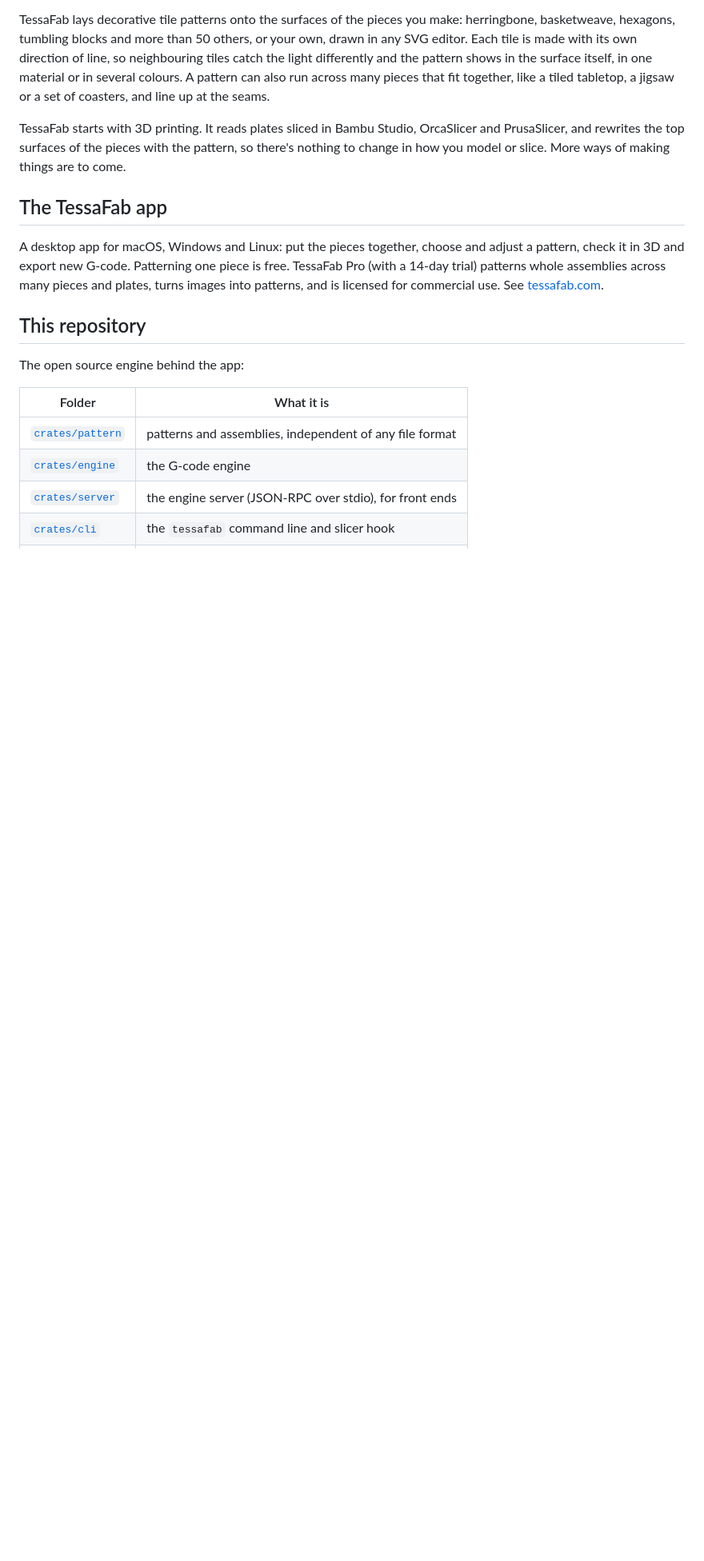
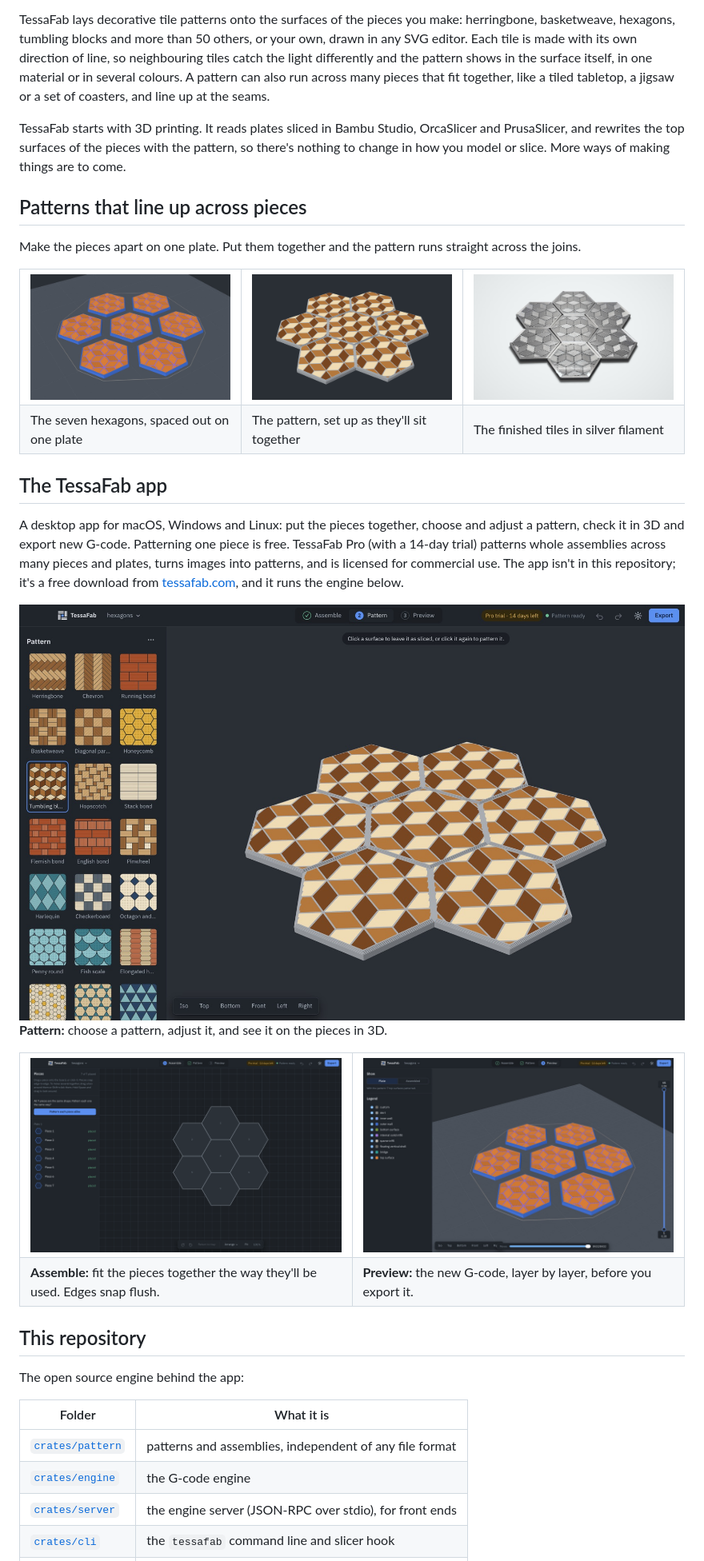
Before and after one commit to tessafab/tessafab, a Markdown page: README.md, the part around the change. Shown at 80% size. Rendered like a GitHub page; pictures changed too: docs/images/app-assemble.png (added), docs/images/app-pattern.jpg (added), docs/images/app-preview.jpg (added); blank space fills up the shorter version.

Commit message:
README: patterns that line up across pieces, and the app
The website's "Patterns that line up across pieces" pictures (the
hexagons spaced out on the plate, set up together in TessaFab, and made
in silver filament) and the app's three steps (Assemble, Pattern,
Preview), so the repository shows what the engine is for and what the
app looks like, though the app isn't in it. Images in docs/images,
resized from the website's (1.4 MB in all).

Co-Authored-By: Claude Opus 5.5 <noreply@anthropic.com>

```diff
--- a/README.md
+++ b/README.md
@@ -15,13 +15,48 @@ OrcaSlicer and PrusaSlicer, and rewrites the top surfaces of the pieces with
 the pattern, so there's nothing to change in how you model or slice. More
 ways of making things are to come.
 
+## Patterns that line up across pieces
+
+Make the pieces apart on one plate. Put them together and the pattern runs
+straight across the joins.
+
+<table>
+  <tr>
+    <td width="33%"><img src="docs/images/seams-plate.jpg" alt="Seven hexagon tiles on one build plate, spaced apart, each with its own part of a tumbling blocks pattern"></td>
+    <td width="33%"><img src="docs/images/seams-together.png" alt="The seven hexagons edge to edge in TessaFab, tumbling blocks running across every seam"></td>
+    <td width="33%"><a href="docs/images/seams-made.jpg"><img src="docs/images/seams-made.jpg" alt="The seven hexagons made in shiny silver filament and laid edge to edge, the cubes lining up from one tile to the next"></a></td>
+  </tr>
+  <tr>
+    <td>The seven hexagons, spaced out on one plate</td>
+    <td>The pattern, set up as they'll sit together</td>
+    <td>The finished tiles in silver filament</td>
+  </tr>
+</table>
+
 ## The TessaFab app
 
 A desktop app for macOS, Windows and Linux: put the pieces together, choose
 and adjust a pattern, check it in 3D and export new G-code. Patterning one
 piece is free. TessaFab Pro (with a 14-day trial) patterns whole assemblies
 across many pieces and plates, turns images into patterns, and is licensed
-for commercial use. See [tessafab.com](https://tessafab.com).
+for commercial use. The app isn't in this repository; it's a free download
+from [tessafab.com](https://tessafab.com), and it runs the engine below.
+
+<img src="docs/images/app-pattern.jpg" alt="TessaFab's Pattern step: a gallery of tile patterns on the left, and the seven hexagons in 3D with tumbling blocks across them">
+
+**Pattern:** choose a pattern, adjust it, and see it on the pieces
+in 3D.
+
+<table>
+  <tr>
+    <td width="50%"><img src="docs/images/app-assemble.png" alt="TessaFab's Assemble step: the list of pieces on the left, and the seven hexagons fitted together on a grid"></td>
+    <td width="50%"><img src="docs/images/app-preview.jpg" alt="TessaFab's Preview step: the plate's toolpaths in 3D, the top surfaces filled with the pattern, and a layer slider"></td>
+  </tr>
+  <tr>
+    <td><b>Assemble:</b> fit the pieces together the way they'll be used. Edges snap flush.</td>
+    <td><b>Preview:</b> the new G-code, layer by layer, before you export it.</td>
+  </tr>
+</table>
 
 ## This repository
 
```
